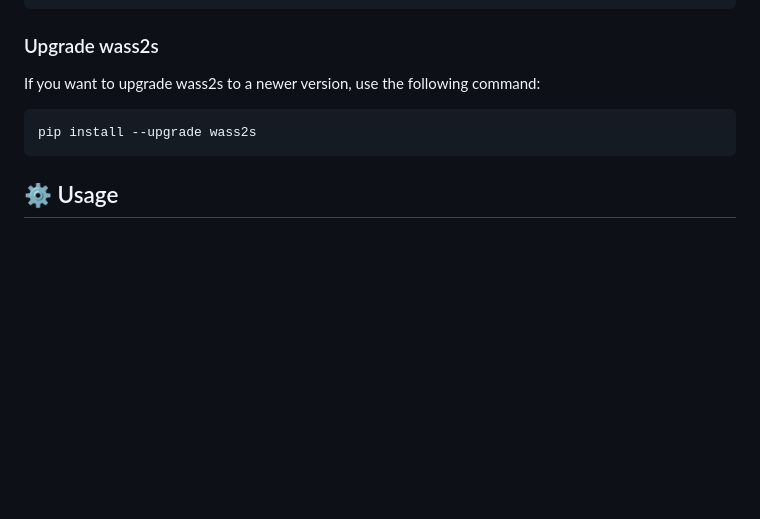
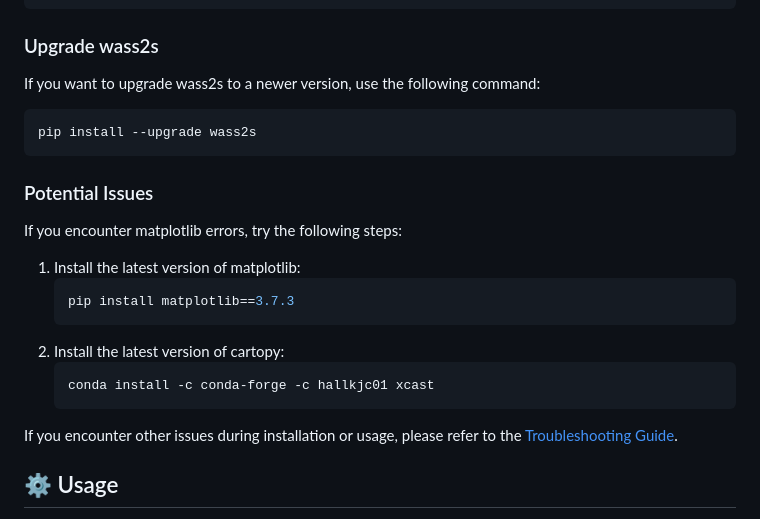
Before and after one commit to hmandela/WASS2S, a Markdown page: README.md, the part around one of its changes. Rendered like a GitHub page; blank space fills up the shorter version.

````diff
--- a/README.md
+++ b/README.md
@@ -84,5 +84,17 @@ If you want to upgrade wass2s to a newer version, use the following command:
 pip install --upgrade wass2s
 ```
 
+### Potential Issues
+If you encounter matplotlib errors, try the following steps:
+1.  Install the latest version of matplotlib:
+    ```bash
+    pip install matplotlib==3.7.3
+    ```
+2.  Install the latest version of cartopy:
+    ```bash
+    conda install -c conda-forge -c hallkjc01 xcast
+    ```
+If you encounter other issues during installation or usage, please refer to the [Troubleshooting Guide](https://github.com/hmandela/WASS2S/blob/main/TROUBLESHOOTING.md).
+
 ## ⚙️ Usage
 
````
Also changed, not shown: other parts of README.md (+1 -1 lines).
